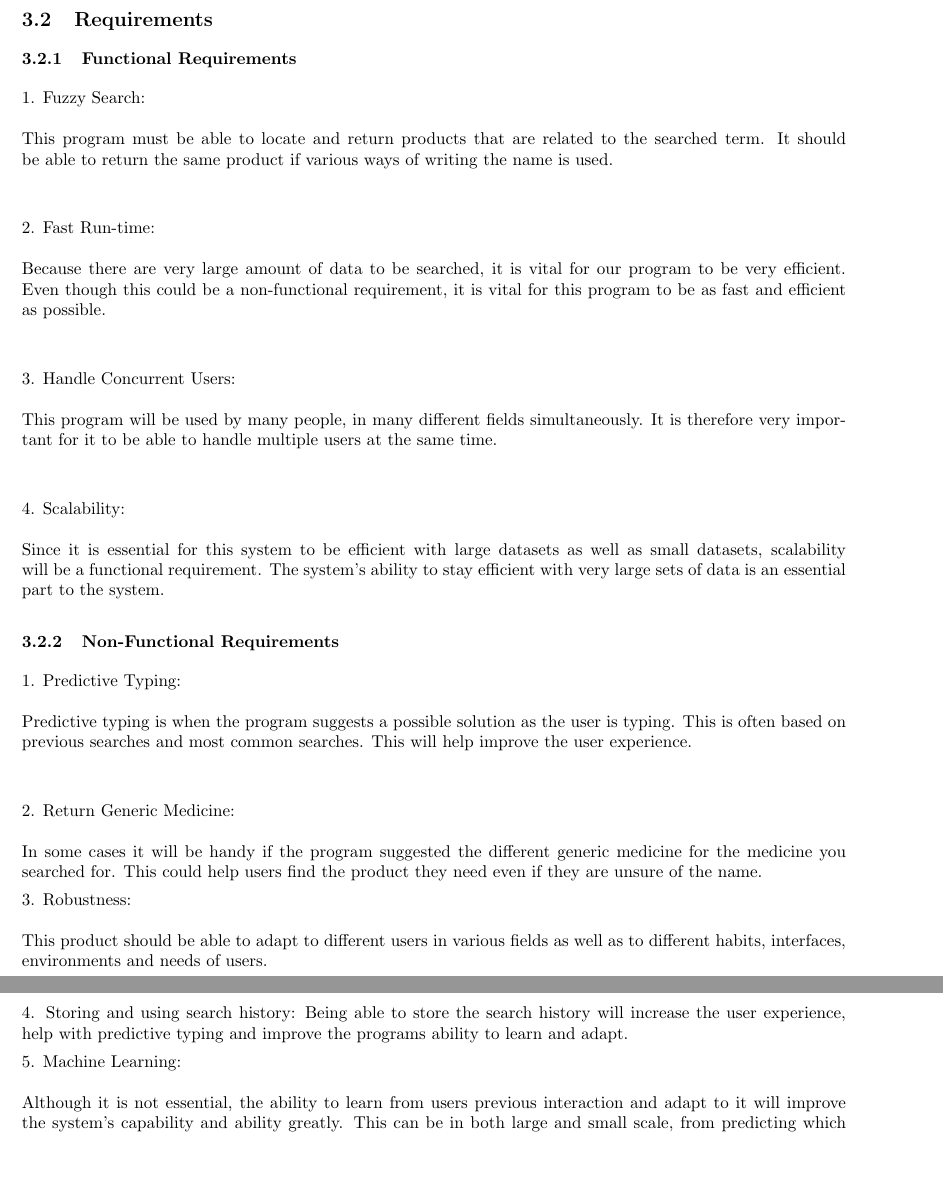
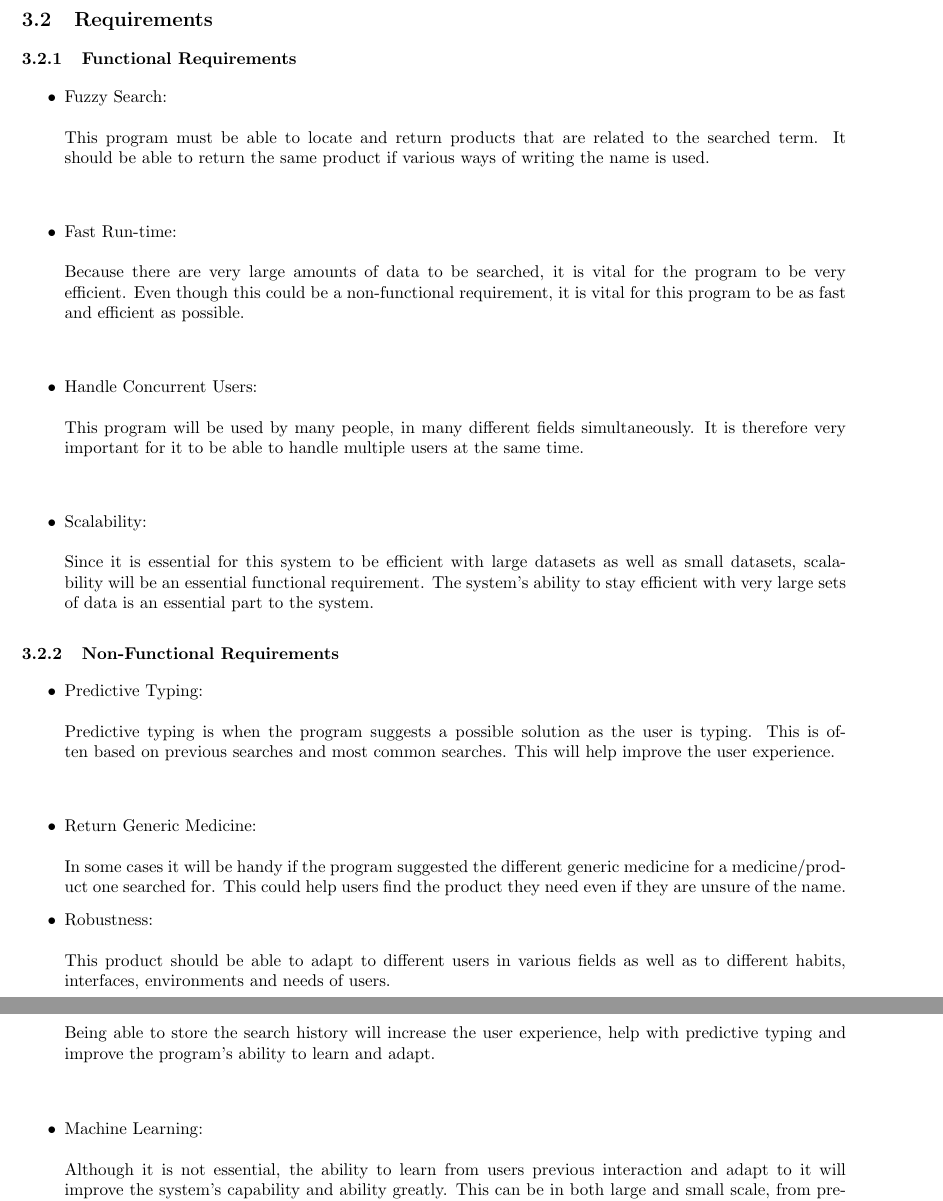
Before and after one commit to josephbondjobo/CodeX, a LaTeX document (System Requirements and Design/System Requirements and Design.tex): two parts of pages 8 and 9 of 11, joined at a grey line, cut so that both start at the same text, the shorter picture padded with empty space. Compiled offline with pdfLaTeX.

Commit message:
Section 3 (Subsection) - Minor fixes
Minor updates for this subsection of Section 3 - Requirements (Functional, Non-Functional).
In addition, formatting changed from numbers to bullets to suit the rest of the document.

Completed.

```diff
--- a/System Requirements and Design/System Requirements and Design.tex
+++ b/System Requirements and Design/System Requirements and Design.tex
@@ -182,34 +182,37 @@ The application will run on the Android operating system, specifically version 4
 
 	\subsection{Requirements}
 	\subsubsection{Functional Requirements}
-	1.	Fuzzy Search:\\\\
-	This program must be able to locate and return products that are related to the searched term. It should be able to return the 	same product if various ways of writing the name is used.\\\\
+		\begin{itemize}
+		\item Fuzzy Search:\\\\
+			This program must be able to locate and return products that are related to the searched term. It should be able to return the same product if various ways of writing the name is used.\\\\
 
-	2.	Fast Run-time:\\\\
-	Because there are very large amount of data to be searched, it is vital for our program to be very efficient.  Even though this could be a non-functional requirement, it is vital for this program to be as fast and efficient as possible.\\\\
+		\item Fast Run-time:\\\\
+			Because there are very large amounts of data to be searched, it is vital for the program to be very efficient.  Even though this could be a non-functional requirement, it is vital for this program to be as fast and efficient as possible.\\\\
 
-	3.	Handle Concurrent Users:\\\\
-	This program will be used by many people, in many different fields simultaneously. It is therefore very important for it to be able to handle multiple users at the same time.\\\\
+		\item Handle Concurrent Users:\\\\
+			This program will be used by many people, in many different fields simultaneously. It is therefore very important for it to be able to handle multiple users at the same time.\\\\
 
-	4.	Scalability:\\\\
-	Since it is essential for this system to be efficient with large datasets as well as small datasets, scalability will be a functional requirement. The system’s ability to stay efficient with very large sets of data is an essential part to the system.
+		\item Scalability:\\\\
+			Since it is essential for this system to be efficient with large datasets as well as small datasets, scalability will be an essential functional requirement. The system’s ability to stay efficient with very large sets of data is an essential part to the system.
+		 \end{itemize}
 
 	\subsubsection{Non-Functional Requirements}
-	1.	Predictive Typing:\\\\
-	Predictive typing is when the program suggests a possible solution as the user is typing. This is often based on previous searches and most common searches. This will help improve the user experience. \\\\
+		\begin{itemize}
+		\item Predictive Typing:\\\\
+			Predictive typing is when the program suggests a possible solution as the user is typing. This is often based on previous searches and most common searches. This will help improve the user experience. \\\\
 
-	2.	Return Generic Medicine:\\\\
-	In some cases it will be handy if the program suggested the different generic medicine for the medicine you searched for. This could help users find the product they need even if they are unsure of the name.
+		\item Return Generic Medicine:\\\\
+			In some cases it will be handy if the program suggested the different generic medicine for a medicine/product one searched for. This could help users find the product they need even if they are unsure of the name.
 
-	3.	Robustness:\\\\
-	This product should be able to adapt to different users in various fields as well as to different habits, interfaces, environments and needs of users.
+		\item Robustness:\\\\
+			This product should be able to adapt to different users in various fields as well as to different habits, interfaces, environments and needs of users.
 
-	4.	Storing and using search history:
-	Being able to store the search history will increase the user experience, help with predictive typing and improve the programs ability to learn and adapt.
+		\item Storing and using search history:\\\\
+			Being able to store the search history will increase the user experience, help with predictive typing and improve the program's ability to learn and adapt.\\\\
 
-	5.	Machine Learning:\\\\
-	Although it is not essential, the ability to learn from users previous interaction and adapt to it will improve the system’s capability and ability greatly. This can be in both large and small scale, from predicting which datasets to load first to creating new links between seemingly unrelated products.\\\\
-
+		\item Machine Learning:\\\\
+			Although it is not essential, the ability to learn from users previous interaction and adapt to it will improve the system’s capability and ability greatly. This can be in both large and small scale, from predicting which datasets to load first to creating new links between seemingly unrelated products.\\\\
+		\end{itemize}
 
 
 	\subsubsection{Use Case Prioritization}
```
